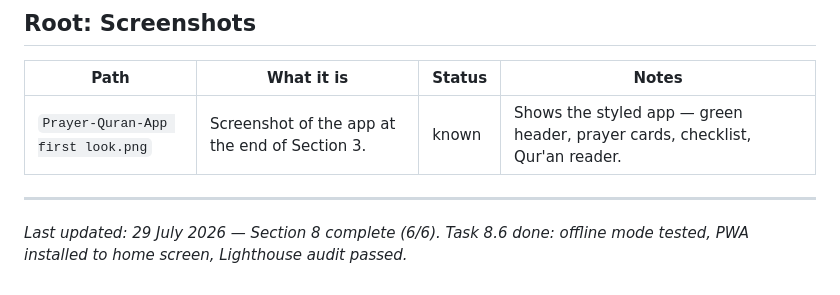
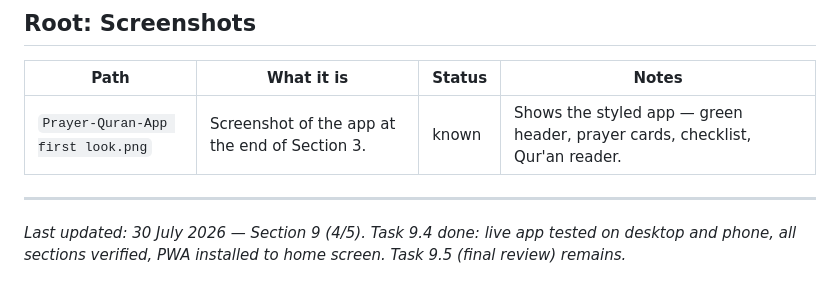
Before and after one commit to jeystack/prayer-quran-app, a Markdown page: learning/file-map.md, the part around the change. GitHub-like rendering.

```diff
--- a/learning/file-map.md
+++ b/learning/file-map.md
@@ -56,4 +56,4 @@ Nothing in this repo should ever be a mystery box.
 
 ---
 
-*Last updated: 29 July 2026 — Section 8 complete (6/6). Task 8.6 done: offline mode tested, PWA installed to home screen, Lighthouse audit passed.*
+*Last updated: 30 July 2026 — Section 9 (4/5). Task 9.4 done: live app tested on desktop and phone, all sections verified, PWA installed to home screen. Task 9.5 (final review) remains.*
```
Also changed, not shown: learning/knowledge-graph.md (+3 -3 lines), learning/plan.md (+1 -1 lines).
